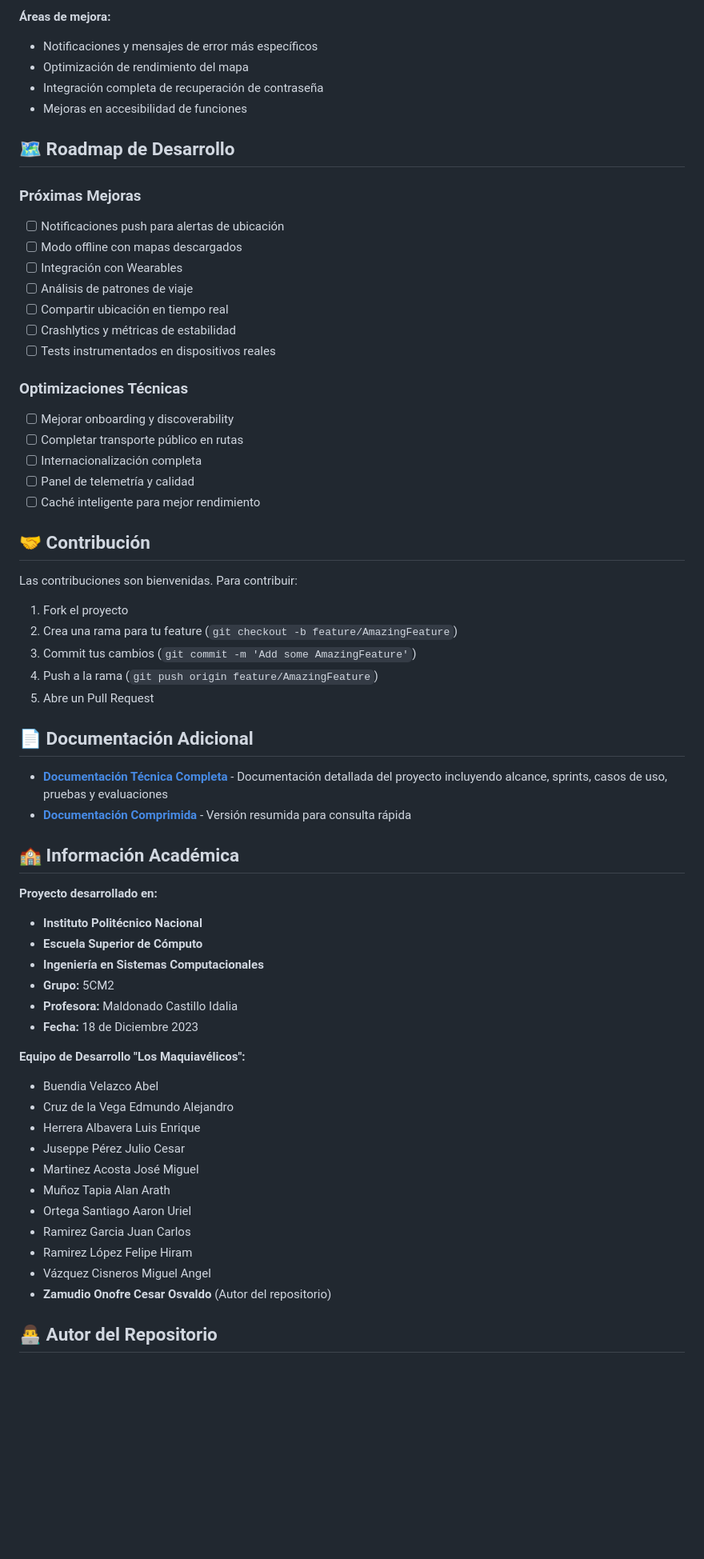
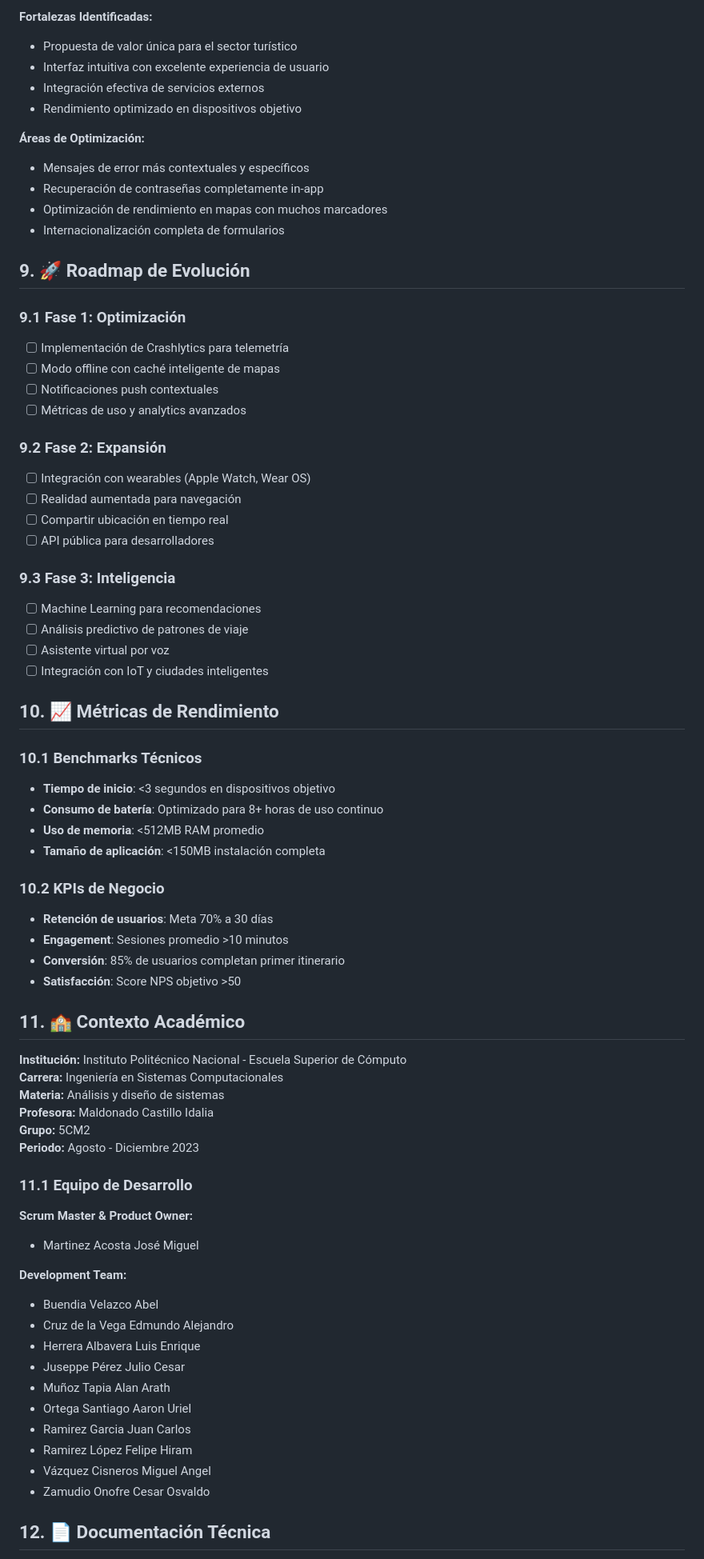
Before and after one commit to Czamudioo121/TrakNav, a Markdown page: README.md, the part around one of its changes. Shown at 80% size. Drawn GitHub-style; blank space fills up the shorter version.

Commit message:
Update readme
Updated the README to enhance project description, objectives, and structure, including detailed sections on project vision, development methodology, features, and team information.

```diff
--- a/README.md
+++ b/README.md
@@ -218,65 +275,75 @@ El proyecto ha sido sometido a pruebas funcionales exhaustivas con los siguiente
 
-**Áreas de mejora:**
-- Notificaciones y mensajes de error más específicos
-- Optimización de rendimiento del mapa
-- Integración completa de recuperación de contraseña
-- Mejoras en accesibilidad de funciones
+**Fortalezas Identificadas:**
+- Propuesta de valor única para el sector turístico
+- Interfaz intuitiva con excelente experiencia de usuario
+- Integración efectiva de servicios externos
+- Rendimiento optimizado en dispositivos objetivo
 
-## 🗺️ Roadmap de Desarrollo
+**Áreas de Optimización:**
+- Mensajes de error más contextuales y específicos
+- Recuperación de contraseñas completamente in-app
+- Optimización de rendimiento en mapas con muchos marcadores
+- Internacionalización completa de formularios
 
-### **Próximas Mejoras**
-- [ ] Notificaciones push para alertas de ubicación
-- [ ] Modo offline con mapas descargados
-- [ ] Integración con Wearables
-- [ ] Análisis de patrones de viaje
+## 9. 🚀 Roadmap de Evolución
+
+### 9.1 **Fase 1: Optimización**
+- [ ] Implementación de Crashlytics para telemetría
+- [ ] Modo offline con caché inteligente de mapas
+- [ ] Notificaciones push contextuales
+- [ ] Métricas de uso y analytics avanzados
+
+### 9.2 **Fase 2: Expansión**
+- [ ] Integración con wearables (Apple Watch, Wear OS)
+- [ ] Realidad aumentada para navegación
 - [ ] Compartir ubicación en tiempo real
-- [ ] Crashlytics y métricas de estabilidad
-- [ ] Tests instrumentados en dispositivos reales
+- [ ] API pública para desarrolladores
 
-### **Optimizaciones Técnicas**
-- [ ] Mejorar onboarding y discoverability
-- [ ] Completar transporte público en rutas
-- [ ] Internacionalización completa
-- [ ] Panel de telemetría y calidad
-- [ ] Caché inteligente para mejor rendimiento
+### 9.3 **Fase 3: Inteligencia**
+- [ ] Machine Learning para recomendaciones
+- [ ] Análisis predictivo de patrones de viaje
+- [ ] Asistente virtual por voz
+- [ ] Integración con IoT y ciudades inteligentes
 
-## 🤝 Contribución
+## 10. 📈 Métricas de Rendimiento
 
-Las contribuciones son bienvenidas. Para contribuir:
+### 10.1 **Benchmarks Técnicos**
+- **Tiempo de inicio**: <3 segundos en dispositivos objetivo
+- **Consumo de batería**: Optimizado para 8+ horas de uso continuo
+- **Uso de memoria**: <512MB RAM promedio
+- **Tamaño de aplicación**: <150MB instalación completa
 
-1. Fork el proyecto
-2. Crea una rama para tu feature (`git checkout -b feature/AmazingFeature`)
-3. Commit tus cambios (`git commit -m 'Add some AmazingFeature'`)
-4. Push a la rama (`git push origin feature/AmazingFeature`)
-5. Abre un Pull Request
+### 10.2 **KPIs de Negocio**
+- **Retención de usuarios**: Meta 70% a 30 días
+- **Engagement**: Sesiones promedio >10 minutos
+- **Conversión**: 85% de usuarios completan primer itinerario
+- **Satisfacción**: Score NPS objetivo >50
 
-## 📄 Documentación Adicional
+## 11. 🏫 Contexto Académico
 
-- **[Documentación Técnica Completa](./Documentacion.pdf)** - Documentación detallada del proyecto incluyendo alcance, sprints, casos de uso, pruebas y evaluaciones
-- **[Documentación Comprimida](./Traknav-comprimido.pdf)** - Versión resumida para consulta rápida
+**Institución:** Instituto Politécnico Nacional - Escuela Superior de Cómputo
+**Carrera:** Ingeniería en Sistemas Computacionales
+**Materia:** Análisis y diseño de sistemas
+**Profesora:** Maldonado Castillo Idalia
+**Grupo:** 5CM2
+**Periodo:** Agosto - Diciembre 2023
 
-## 🏫 Información Académica
+### 11.1 **Equipo de Desarrollo**
 
-**Proyecto desarrollado en:**
-- **Instituto Politécnico Nacional**
-- **Escuela Superior de Cómputo**
-- **Ingeniería en Sistemas Computacionales**
-- **Grupo:** 5CM2
-- **Profesora:** Maldonado Castillo Idalia
-- **Fecha:** 18 de Diciembre 2023
+**Scrum Master & Product Owner:**
+- Martinez Acosta José Miguel
 
-**Equipo de Desarrollo "Los Maquiavélicos":**
+**Development Team:**
 - Buendia Velazco Abel
 - Cruz de la Vega Edmundo Alejandro
 - Herrera Albavera Luis Enrique
 - Juseppe Pérez Julio Cesar
-- Martinez Acosta José Miguel
 - Muñoz Tapia Alan Arath
 - Ortega Santiago Aaron Uriel
 - Ramirez Garcia Juan Carlos
 - Ramirez López Felipe Hiram
 - Vázquez Cisneros Miguel Angel
-- **Zamudio Onofre Cesar Osvaldo** (Autor del repositorio)
+- Zamudio Onofre Cesar Osvaldo
 
-## 👨‍💻 Autor del Repositorio
+## 12. 📄 Documentación Técnica
 
```
Also changed, not shown: other parts of README.md (+236 -169 lines).
